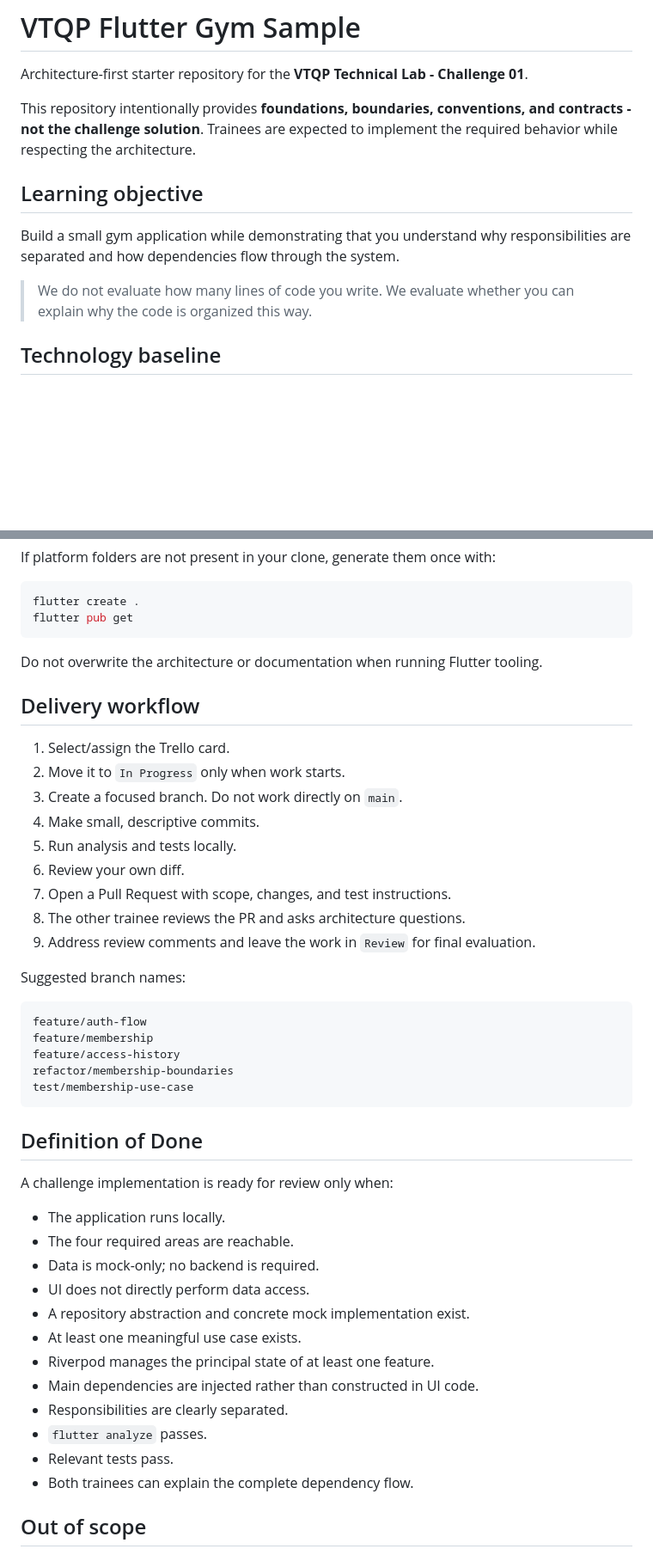
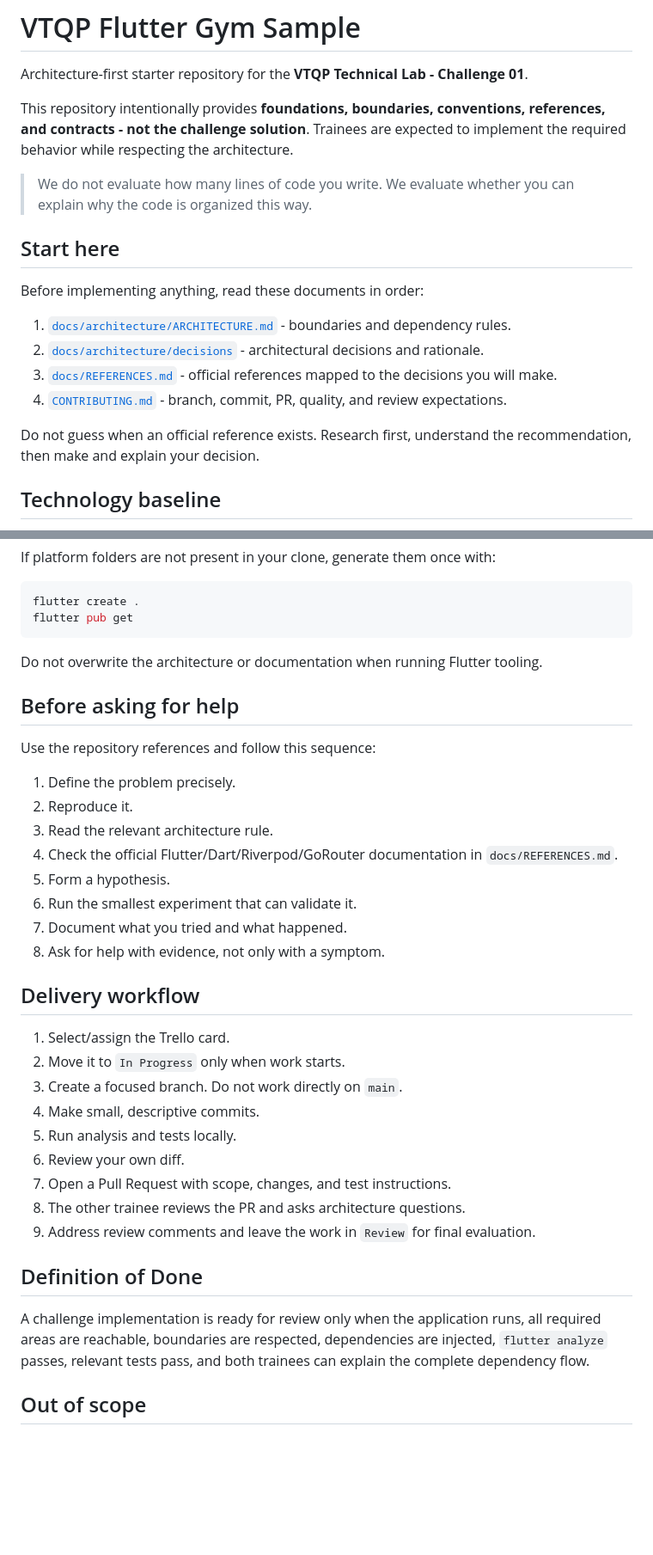
Before and after one commit to Ventoqipa/vtqp_flutter_gym_sample, a Markdown page: README.md, 2 parts joined by grey strips. Shown at 86% size. Rendered like a GitHub page; blank space fills up the shorter version.

Commit message:
docs: add reference-first onboarding guidance

````diff
--- a/README.md
+++ b/README.md
@@ -2,13 +2,20 @@
 
 Architecture-first starter repository for the **VTQP Technical Lab - Challenge 01**.
 
-This repository intentionally provides **foundations, boundaries, conventions, and contracts - not the challenge solution**. Trainees are expected to implement the required behavior while respecting the architecture.
-
-## Learning objective
-
-Build a small gym application while demonstrating that you understand why responsibilities are separated and how dependencies flow through the system.
+This repository intentionally provides **foundations, boundaries, conventions, references, and contracts - not the challenge solution**. Trainees are expected to implement the required behavior while respecting the architecture.
 
 > We do not evaluate how many lines of code you write. We evaluate whether you can explain why the code is organized this way.
+
+## Start here
+
+Before implementing anything, read these documents in order:
+
+1. [`docs/architecture/ARCHITECTURE.md`](docs/architecture/ARCHITECTURE.md) - boundaries and dependency rules.
+2. [`docs/architecture/decisions`](docs/architecture/decisions) - architectural decisions and rationale.
+3. [`docs/REFERENCES.md`](docs/REFERENCES.md) - official references mapped to the decisions you will make.
+4. [`CONTRIBUTING.md`](CONTRIBUTING.md) - branch, commit, PR, quality, and review expectations.
+
+Do not guess when an official reference exists. Research first, understand the recommendation, then make and explain your decision.
 
 ## Technology baseline
 
@@ -134,6 +114,19 @@ flutter pub get
 
 Do not overwrite the architecture or documentation when running Flutter tooling.
 
+## Before asking for help
+
+Use the repository references and follow this sequence:
+
+1. Define the problem precisely.
+2. Reproduce it.
+3. Read the relevant architecture rule.
+4. Check the official Flutter/Dart/Riverpod/GoRouter documentation in `docs/REFERENCES.md`.
+5. Form a hypothesis.
+6. Run the smallest experiment that can validate it.
+7. Document what you tried and what happened.
+8. Ask for help with evidence, not only with a symptom.
+
 ## Delivery workflow
 
 1. Select/assign the Trello card.
@@ -146,32 +139,9 @@ Do not overwrite the architecture or documentation when running Flutter tooling.
 8. The other trainee reviews the PR and asks architecture questions.
 9. Address review comments and leave the work in `Review` for final evaluation.
 
-Suggested branch names:
-
-```text
-feature/auth-flow
-feature/membership
-feature/access-history
-refactor/membership-boundaries
-test/membership-use-case
-```
-
 ## Definition of Done
 
-A challenge implementation is ready for review only when:
-
-- The application runs locally.
-- The four required areas are reachable.
-- Data is mock-only; no backend is required.
-- UI does not directly perform data access.
-- A repository abstraction and concrete mock implementation exist.
-- At least one meaningful use case exists.
-- Riverpod manages the principal state of at least one feature.
-- Main dependencies are injected rather than constructed in UI code.
-- Responsibilities are clearly separated.
-- `flutter analyze` passes.
-- Relevant tests pass.
-- Both trainees can explain the complete dependency flow.
+A challenge implementation is ready for review only when the application runs, all required areas are reachable, boundaries are respected, dependencies are injected, `flutter analyze` passes, relevant tests pass, and both trainees can explain the complete dependency flow.
 
 ## Out of scope
 
````
Also changed, not shown: other parts of README.md (+1 -28 lines).
